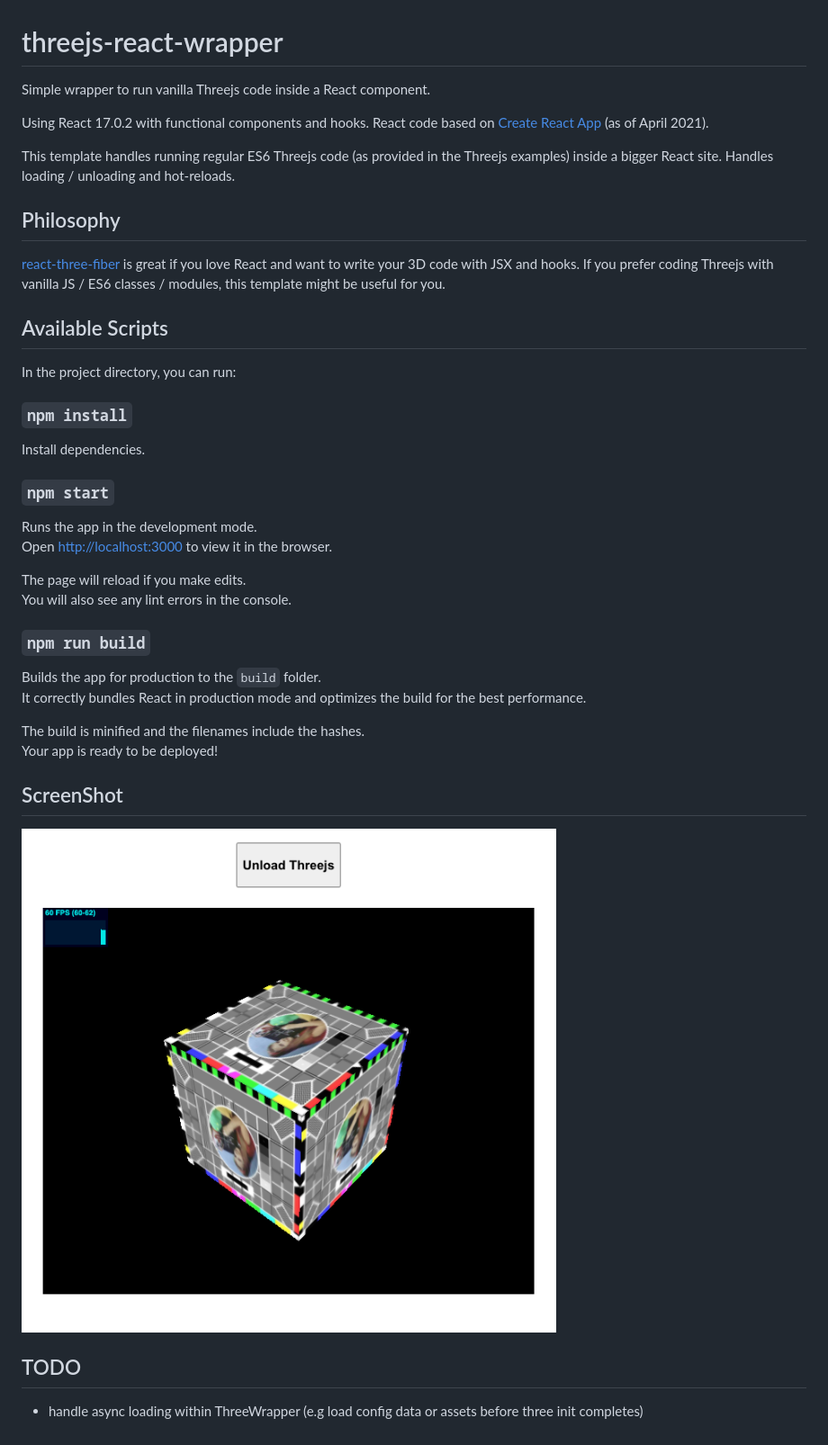
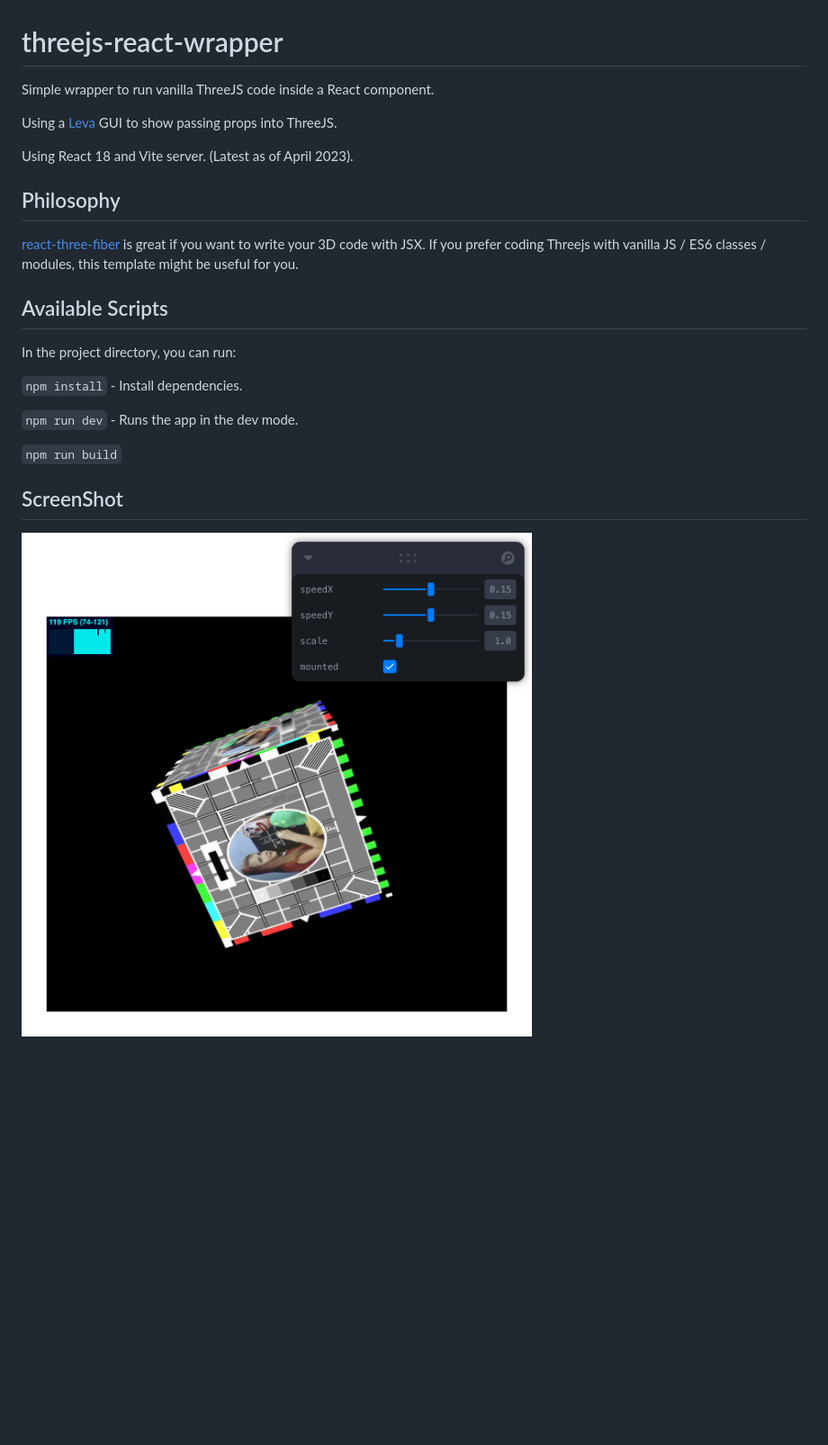
Before and after one commit to felixturner/threejs-react-wrapper, a Markdown page: README.md, the part around the change. Shown at 90% size. Drawn GitHub-style; pictures changed too: screen-shot.png; blank space fills up the shorter version.

Commit message:
using vite and react 18 with leva GUI

```diff
--- a/README.md
+++ b/README.md
@@ -1,43 +1,25 @@
 # threejs-react-wrapper
 
-Simple wrapper to run vanilla Threejs code inside a React component.
+Simple wrapper to run vanilla ThreeJS code inside a React component.
 
-Using React 17.0.2 with functional components and hooks. React code based on [Create React App](https://github.com/facebook/create-react-app) (as of April 2021).
+Using a [Leva](https://github.com/pmndrs/leva) GUI to show passing props into ThreeJS.
 
-This template handles running regular ES6 Threejs code (as provided in the Threejs examples) inside a bigger React site. Handles loading / unloading and hot-reloads.
+Using React 18 and Vite server. (Latest as of April 2023).
 
 ## Philosophy
 
-[react-three-fiber](https://github.com/pmndrs/react-three-fiber) is great if you love React and want to write your 3D code with JSX and hooks. If you prefer coding Threejs with vanilla JS / ES6 classes / modules, this template might be useful for you.
+[react-three-fiber](https://github.com/pmndrs/react-three-fiber) is great if you want to write your 3D code with JSX. If you prefer coding Threejs with vanilla JS / ES6 classes / modules, this template might be useful for you.
 
 ## Available Scripts
 
 In the project directory, you can run:
 
-### `npm install`
+`npm install` - Install dependencies.
 
-Install dependencies.
+`npm run dev` - Runs the app in the dev mode.
 
-### `npm start`
-
-Runs the app in the development mode.\
-Open [http://localhost:3000](http://localhost:3000) to view it in the browser.
-
-The page will reload if you make edits.\
-You will also see any lint errors in the console.
-
-### `npm run build`
-
-Builds the app for production to the `build` folder.\
-It correctly bundles React in production mode and optimizes the build for the best performance.
-
-The build is minified and the filenames include the hashes.\
-Your app is ready to be deployed!
+`npm run build`
 
 ## ScreenShot
 
 ![ScreenShot](./screen-shot.png 'ScreenShot')
-
-## TODO
-
-- handle async loading within ThreeWrapper (e.g load config data or assets before three init completes)
```
Also changed, not shown: public/logo192.png (deleted), public/logo512.png (deleted), 18 other files.
